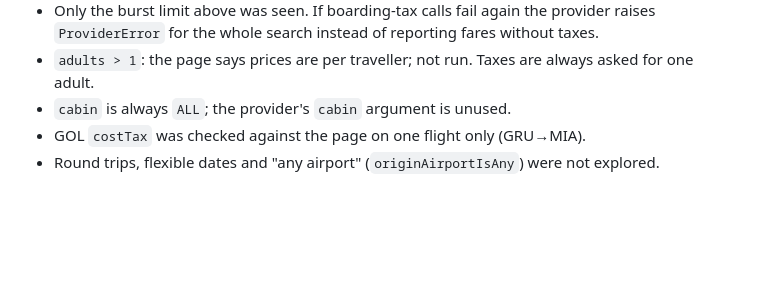
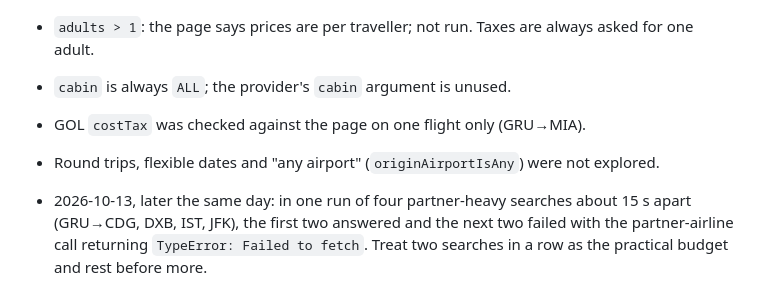
Before and after one commit to xingfanxia/AX-skills, a Markdown page: award-flights/reference/smiles.md, the part around the change. Drawn GitHub-style; blank space fills up the shorter version.

```diff
--- a/award-flights/reference/smiles.md
+++ b/award-flights/reference/smiles.md
@@ -83,3 +83,7 @@ an answered one are not asked, so some of them may still be unbookable.
 - `cabin` is always `ALL`; the provider's `cabin` argument is unused.
 - GOL `costTax` was checked against the page on one flight only (GRU→MIA).
 - Round trips, flexible dates and "any airport" (`originAirportIsAny`) were not explored.
+
+- 2026-10-13, later the same day: in one run of four partner-heavy searches about 15 s apart (GRU→CDG,
+  DXB, IST, JFK), the first two answered and the next two failed with the partner-airline call returning
+  `TypeError: Failed to fetch`. Treat two searches in a row as the practical budget and rest before more.
```
Also changed, not shown: award-flights/SKILL.md (+5 -3 lines), award-flights/reference/coverage.md (+35 -3 lines).
